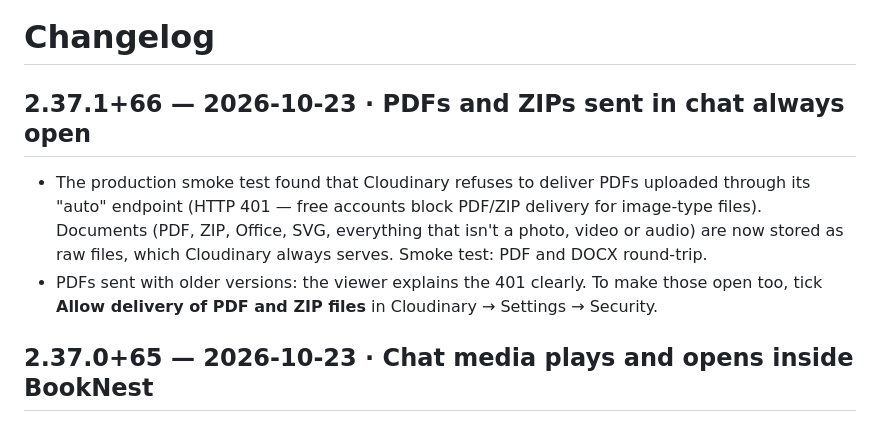
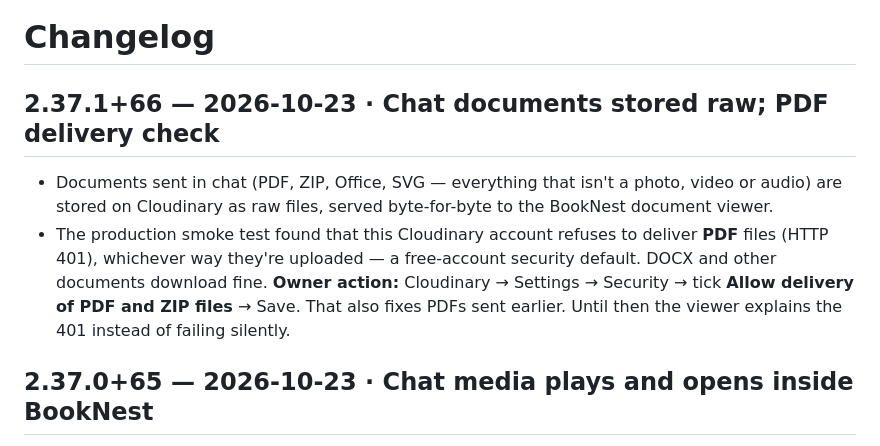
Before and after one commit to NO-Group/BookNest, a Markdown page: CHANGELOG.md, the part around the change. Rendered like a GitHub page.

Commit message:
Changelog: PDF delivery needs the Cloudinary account setting
Co-authored-by: arena-agent <297053741+arena-agent@users.noreply.github.com>

```diff
--- a/CHANGELOG.md
+++ b/CHANGELOG.md
@@ -1,15 +1,16 @@
 # Changelog
 
-## 2.37.1+66 — 2026-10-23 · PDFs and ZIPs sent in chat always open
+## 2.37.1+66 — 2026-10-23 · Chat documents stored raw; PDF delivery check
 
-- The production smoke test found that Cloudinary refuses to deliver PDFs
-  uploaded through its "auto" endpoint (HTTP 401 — free accounts block
-  PDF/ZIP delivery for image-type files). Documents (PDF, ZIP, Office, SVG,
-  everything that isn't a photo, video or audio) are now stored as raw files,
-  which Cloudinary always serves. Smoke test: PDF and DOCX round-trip.
-- PDFs sent with older versions: the viewer explains the 401 clearly. To make
-  those open too, tick **Allow delivery of PDF and ZIP files** in Cloudinary
-  → Settings → Security.
+- Documents sent in chat (PDF, ZIP, Office, SVG — everything that isn't a
+  photo, video or audio) are stored on Cloudinary as raw files, served
+  byte-for-byte to the BookNest document viewer.
+- The production smoke test found that this Cloudinary account refuses to
+  deliver **PDF** files (HTTP 401), whichever way they're uploaded — a
+  free-account security default. DOCX and other documents download fine.
+  **Owner action:** Cloudinary → Settings → Security → tick
+  **Allow delivery of PDF and ZIP files** → Save. That also fixes PDFs sent
+  earlier. Until then the viewer explains the 401 instead of failing silently.
 
 ## 2.37.0+65 — 2026-10-23 · Chat media plays and opens inside BookNest
 
```
